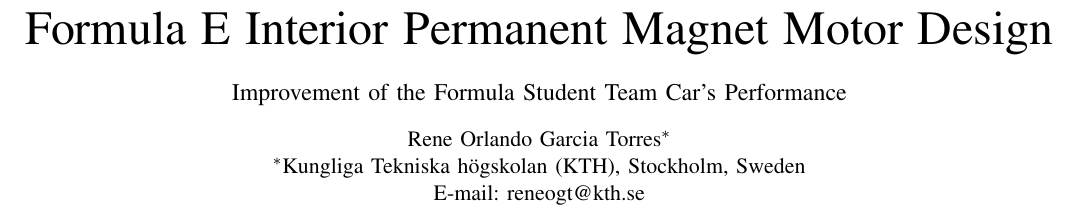
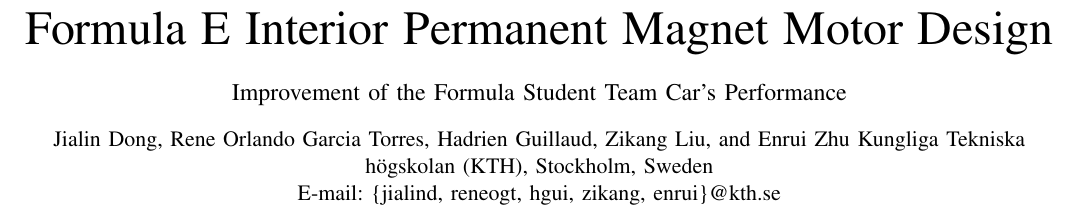
Before and after one commit to renegarciat/IPM_Design_Report, a LaTeX paper (IPM_Design_Report.tex): part of page 1 of 16, cut so that both start at the same text. Compiled offline with pdfLaTeX.

Commit message:
Report: list all five project authors on the title page
Add Jialin Dong, Hadrien Guillaud, Zikang Liu, and Enrui Zhu alongside
Rene Orlando Garcia Torres in the \author block (alphabetical by
surname), one shared KTH affiliation, @kth.se emails. Verified: latexmk
-pdf compiles clean, 16 pages, all five names render on the title page.

.bbl/.pdf rebuild churn from the local latexmk run was reverted -- only
the .tex source changes here; Overleaf regenerates the rest.

https://claude.ai/code/session_01JuNB94BWfjF4gbJEvqi1dM

```diff
--- a/IPM_Design_Report.tex
+++ b/IPM_Design_Report.tex
@@ -28,10 +28,10 @@
 \title{Formula E Interior Permanent Magnet Motor Design\\
 {\large Improvement of the Formula Student Team Car's Performance}}
 
-\author{\IEEEauthorblockN{Rene Orlando Garcia Torres\IEEEauthorrefmark{1}}
-
-\IEEEauthorblockA{\IEEEauthorrefmark{1}Kungliga Tekniska h\"ogskolan (KTH), Stockholm, Sweden\\
-E-mail: reneogt@kth.se}
+\author{\IEEEauthorblockN{Jialin Dong, Rene Orlando Garcia Torres, Hadrien Guillaud,
+Zikang Liu, and Enrui Zhu}
+\IEEEauthorblockA{Kungliga Tekniska h\"ogskolan (KTH), Stockholm, Sweden\\
+E-mail: \{jialind, reneogt, hgui, zikang, enrui\}@kth.se}
 }
 
 \begin{document}
```
